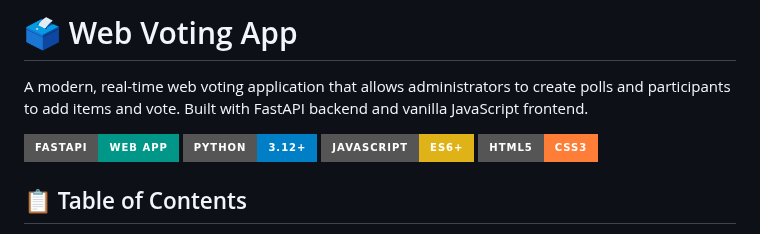
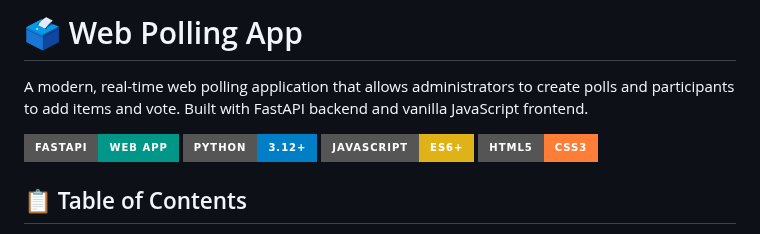
Before and after one commit to robert-mcdermott/webpoll, a Markdown page: README.md, the part around one of its changes. Rendered like a GitHub page; badges without logos.

Commit message:
Rename project from 'Web Voting App' to 'Web Polling App'

```diff
--- a/README.md
+++ b/README.md
@@ -1,4 +1,4 @@
-# 🗳️ Web Voting App
+# 🗳️ Web Polling App
 
-A modern, real-time web voting application that allows administrators to create polls and participants to add items and vote. Built with FastAPI backend and vanilla JavaScript frontend.
+A modern, real-time web polling application that allows administrators to create polls and participants to add items and vote. Built with FastAPI backend and vanilla JavaScript frontend.
 
```
Also changed, not shown: other parts of README.md (+1 -1 lines).
